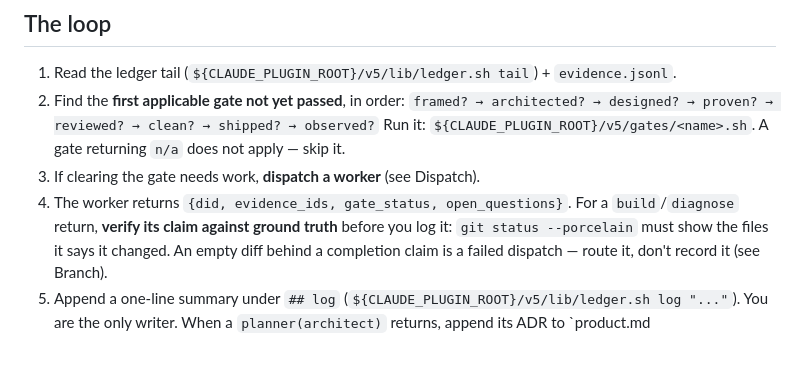
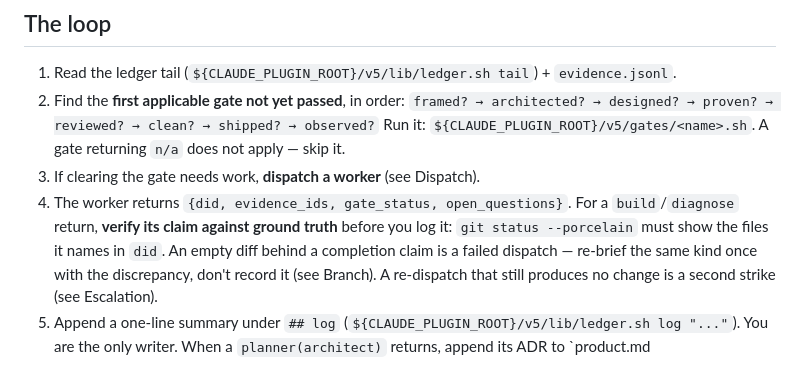
Before and after one commit to devjarus/coding-agent, a Markdown page: v5/agents/conductor.md, the part around the change. Drawn GitHub-style.

Commit message:
feat(v5/conductor): tie artifact ground-truth check to two-strike (T2.5)
The build/diagnose ground-truth check (git status must show claimed files) was
added structurally in T1.6; this completes T2.5 by linking a repeat empty-diff
return to the two-strike escalation and keying the check on the `did` field.
Ports v4's tests-actually-committed guard as one loop step.

Co-Authored-By: Claude Fable 5 <noreply@anthropic.com>

```diff
--- a/v5/agents/conductor.md
+++ b/v5/agents/conductor.md
@@ -39,9 +39,10 @@ on `PATH`:
 3. If clearing the gate needs work, **dispatch a worker** (see Dispatch).
 4. The worker returns `{did, evidence_ids, gate_status, open_questions}`.
    For a `build`/`diagnose` return, **verify its claim against ground truth**
-   before you log it: `git status --porcelain` must show the files it says it
-   changed. An empty diff behind a completion claim is a failed dispatch — route
-   it, don't record it (see Branch).
+   before you log it: `git status --porcelain` must show the files it names in
+   `did`. An empty diff behind a completion claim is a failed dispatch — re-brief
+   the same kind once with the discrepancy, don't record it (see Branch). A
+   re-dispatch that still produces no change is a second strike (see Escalation).
 5. Append a one-line summary under `## log`
    (`${CLAUDE_PLUGIN_ROOT}/v5/lib/ledger.sh log "..."`). You are the only writer.
    When a `planner(architect)` returns, append its ADR to `product.md
```
Also changed, not shown: CHANGELOG.md (+1 -0 lines), v5/PLAN.md (+1 -1 lines).
